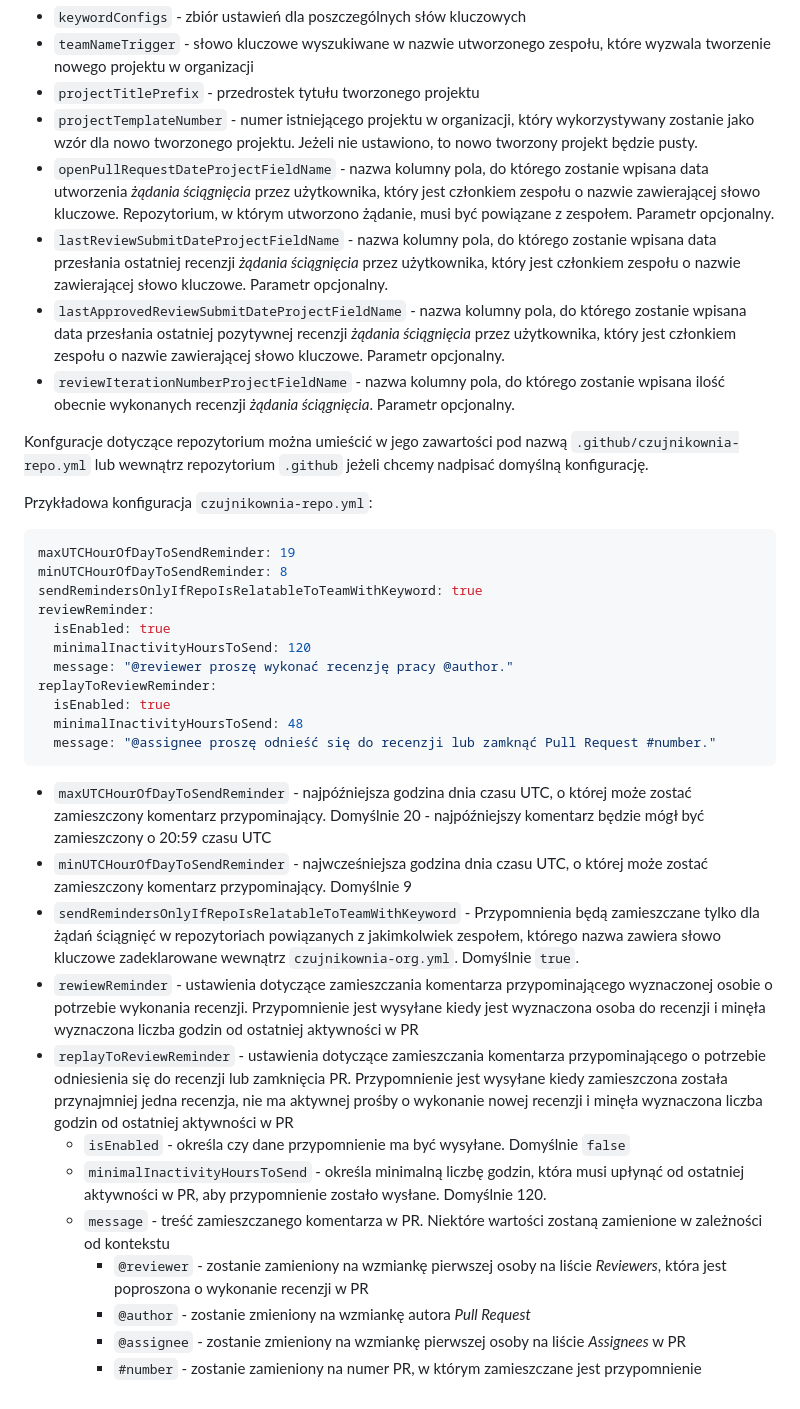
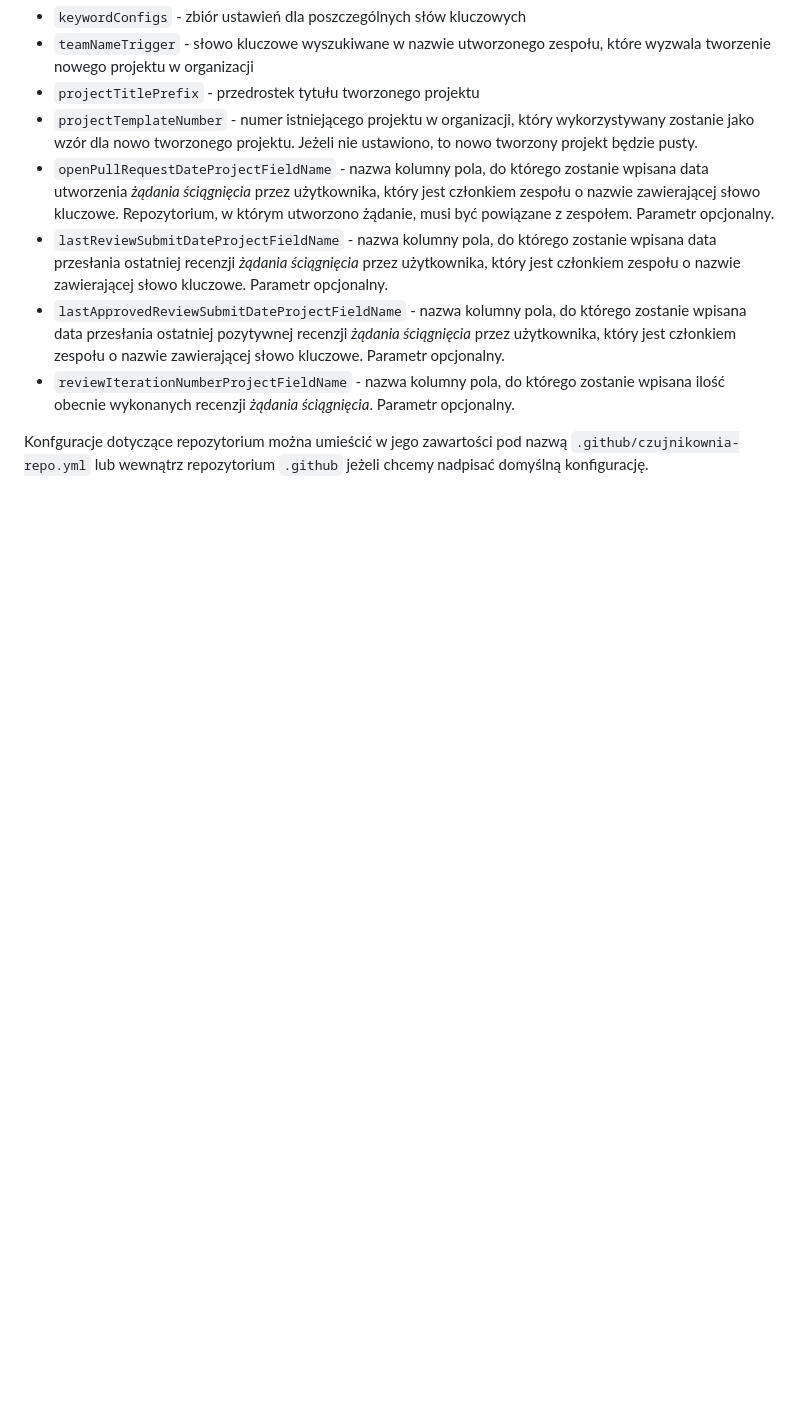
Before and after one commit to the-soc-org/Logus, a Markdown page: README.md, the part around the change. Drawn GitHub-style; blank space fills up the shorter version.

````diff
--- a/README.md
+++ b/README.md
@@ -40,30 +40,3 @@ keywordConfigs:
 - `reviewIterationNumberProjectFieldName` - nazwa kolumny pola, do którego zostanie wpisana ilość obecnie wykonanych recenzji *żądania ściągnięcia*. Parametr opcjonalny.
 
 Konfguracje dotyczące repozytorium można umieścić w jego zawartości pod nazwą `.github/czujnikownia-repo.yml` lub wewnątrz repozytorium `.github` jeżeli chcemy nadpisać domyślną konfigurację.
-
-Przykładowa konfiguracja `czujnikownia-repo.yml`:
-```yml
-maxUTCHourOfDayToSendReminder: 19
-minUTCHourOfDayToSendReminder: 8
-sendRemindersOnlyIfRepoIsRelatableToTeamWithKeyword: true
-reviewReminder:
-  isEnabled: true
-  minimalInactivityHoursToSend: 120
-  message: "@reviewer proszę wykonać recenzję pracy @author."
-replayToReviewReminder:
-  isEnabled: true
-  minimalInactivityHoursToSend: 48
-  message: "@assignee proszę odnieść się do recenzji lub zamknąć Pull Request #number."
-```
-- `maxUTCHourOfDayToSendReminder` - najpóźniejsza godzina dnia czasu UTC, o której może zostać zamieszczony komentarz przypominający. Domyślnie 20 - najpóźniejszy komentarz będzie mógł być zamieszczony o 20:59 czasu UTC
-- `minUTCHourOfDayToSendReminder` - najwcześniejsza godzina dnia czasu UTC, o której może zostać zamieszczony komentarz przypominający. Domyślnie 9
-- `sendRemindersOnlyIfRepoIsRelatableToTeamWithKeyword` - Przypomnienia będą zamieszczane tylko dla żądań ściągnięć w repozytoriach powiązanych z jakimkolwiek zespołem, którego nazwa zawiera słowo kluczowe zadeklarowane wewnątrz `czujnikownia-org.yml`. Domyślnie `true`.
-- `rewiewReminder` - ustawienia dotyczące zamieszczania komentarza przypominającego wyznaczonej osobie o potrzebie wykonania recenzji. Przypomnienie jest wysyłane kiedy jest wyznaczona osoba do recenzji i minęła wyznaczona liczba godzin od ostatniej aktywności w PR
-- `replayToReviewReminder` - ustawienia dotyczące zamieszczania komentarza przypominającego o potrzebie odniesienia się do recenzji lub zamknięcia PR. Przypomnienie jest wysyłane kiedy zamieszczona została przynajmniej jedna recenzja, nie ma aktywnej prośby o wykonanie nowej recenzji i minęła wyznaczona liczba godzin od ostatniej aktywności w PR
-  - `isEnabled` - określa czy dane przypomnienie ma być wysyłane. Domyślnie `false`
-  - `minimalInactivityHoursToSend` - określa minimalną liczbę godzin, która musi upłynąć od ostatniej aktywności w PR, aby przypomnienie zostało wysłane. Domyślnie 120.
-  - `message` - treść zamieszczanego komentarza w PR. Niektóre wartości zostaną zamienione w zależności od kontekstu
-    - `@reviewer` - zostanie zamieniony na wzmiankę pierwszej osoby na liście *Reviewers*, która jest poproszona o wykonanie recenzji w PR
-    - `@author` - zostanie zmieniony na wzmiankę autora *Pull Request*
-    - `@assignee` - zostanie zmieniony na wzmiankę pierwszej osoby na liście *Assignees* w PR
-    - `#number` - zostanie zamieniony na numer PR, w którym zamieszczane jest przypomnienie
````
